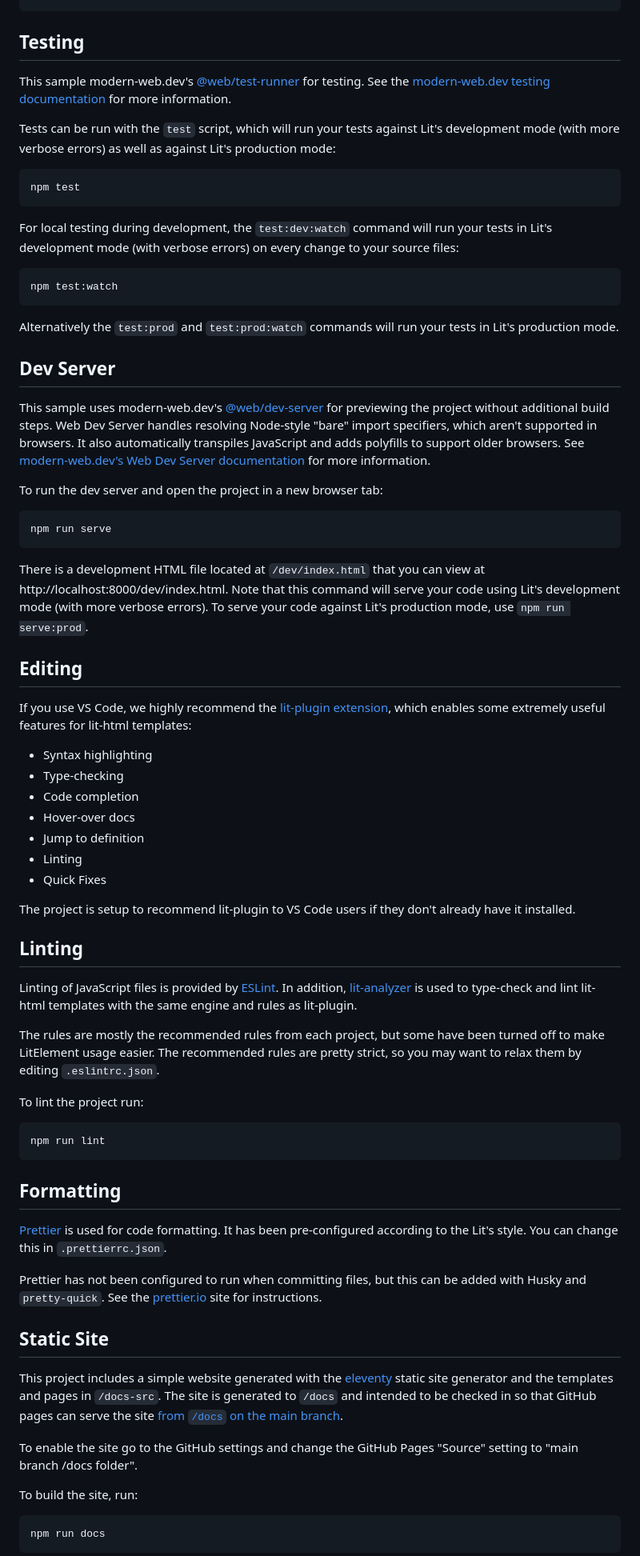
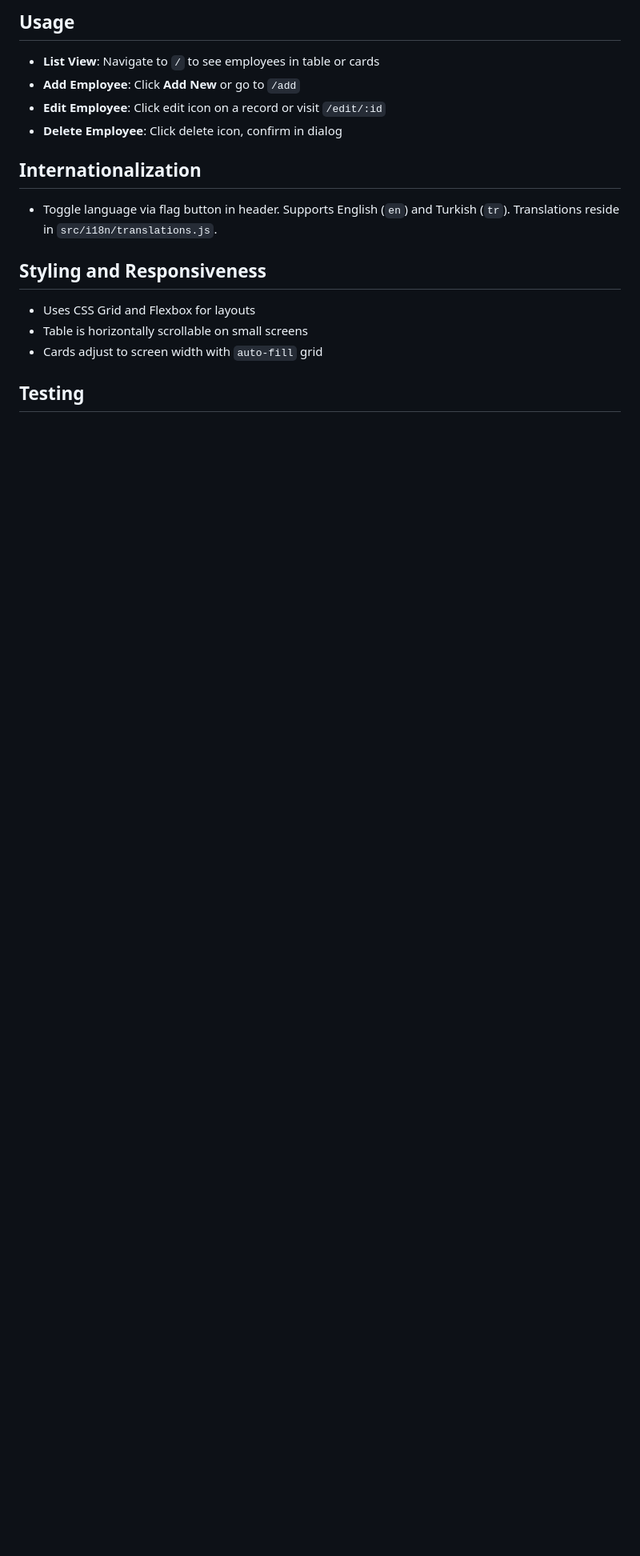
Before and after one commit to yigittosun/employee-management-system, a Markdown page: README.md, the part around the change printed below. Shown: that part at 80% size. GitHub-like rendering; blank space fills up the shorter version.

````diff
--- a/README.md
+++ b/README.md
@@ -32,78 +85,19 @@ npm i
+## Usage
+
+* **List View**: Navigate to `/` to see employees in table or cards
+* **Add Employee**: Click **Add New** or go to `/add`
+* **Edit Employee**: Click edit icon on a record or visit `/edit/:id`
+* **Delete Employee**: Click delete icon, confirm in dialog
+
+## Internationalization
+
+* Toggle language via flag button in header. Supports English (`en`) and Turkish (`tr`). Translations reside in `src/i18n/translations.js`.
+
+## Styling and Responsiveness
+
+* Uses CSS Grid and Flexbox for layouts
+* Table is horizontally scrollable on small screens
+* Cards adjust to screen width with `auto-fill` grid
 
 ## Testing
 
-This sample modern-web.dev's
-[@web/test-runner](https://www.npmjs.com/package/@web/test-runner) for testing. See the
-[modern-web.dev testing documentation](https://modern-web.dev/docs/test-runner/overview) for
-more information.
-
-Tests can be run with the `test` script, which will run your tests against Lit's development mode (with more verbose errors) as well as against Lit's production mode:
-
-```bash
-npm test
-```
-
-For local testing during development, the `test:dev:watch` command will run your tests in Lit's development mode (with verbose errors) on every change to your source files:
-
-```bash
-npm test:watch
-```
-
-Alternatively the `test:prod` and `test:prod:watch` commands will run your tests in Lit's production mode.
-
-## Dev Server
-
-This sample uses modern-web.dev's [@web/dev-server](https://www.npmjs.com/package/@web/dev-server) for previewing the project without additional build steps. Web Dev Server handles resolving Node-style "bare" import specifiers, which aren't supported in browsers. It also automatically transpiles JavaScript and adds polyfills to support older browsers. See [modern-web.dev's Web Dev Server documentation](https://modern-web.dev/docs/dev-server/overview/) for more information.
-
-To run the dev server and open the project in a new browser tab:
-
-```bash
-npm run serve
-```
-
-There is a development HTML file located at `/dev/index.html` that you can view at http://localhost:8000/dev/index.html. Note that this command will serve your code using Lit's development mode (with more verbose errors). To serve your code against Lit's production mode, use `npm run serve:prod`.
-
-## Editing
-
-If you use VS Code, we highly recommend the [lit-plugin extension](https://marketplace.visualstudio.com/items?itemName=runem.lit-plugin), which enables some extremely useful features for lit-html templates:
-
-- Syntax highlighting
-- Type-checking
-- Code completion
-- Hover-over docs
-- Jump to definition
-- Linting
-- Quick Fixes
-
-The project is setup to recommend lit-plugin to VS Code users if they don't already have it installed.
-
-## Linting
-
-Linting of JavaScript files is provided by [ESLint](eslint.org). In addition, [lit-analyzer](https://www.npmjs.com/package/lit-analyzer) is used to type-check and lint lit-html templates with the same engine and rules as lit-plugin.
-
-The rules are mostly the recommended rules from each project, but some have been turned off to make LitElement usage easier. The recommended rules are pretty strict, so you may want to relax them by editing `.eslintrc.json`.
-
-To lint the project run:
-
-```bash
-npm run lint
-```
-
-## Formatting
-
-[Prettier](https://prettier.io/) is used for code formatting. It has been pre-configured according to the Lit's style. You can change this in `.prettierrc.json`.
-
-Prettier has not been configured to run when committing files, but this can be added with Husky and `pretty-quick`. See the [prettier.io](https://prettier.io/) site for instructions.
-
-## Static Site
-
-This project includes a simple website generated with the [eleventy](https://11ty.dev) static site generator and the templates and pages in `/docs-src`. The site is generated to `/docs` and intended to be checked in so that GitHub pages can serve the site [from `/docs` on the main branch](https://help.github.com/en/github/working-with-github-pages/configuring-a-publishing-source-for-your-github-pages-site).
-
-To enable the site go to the GitHub settings and change the GitHub Pages &quot;Source&quot; setting to &quot;main branch /docs folder&quot;.</p>
-
-To build the site, run:
-
-```bash
-npm run docs
-```
-
````
Also changed, not shown: other parts of README.md (+78 -48 lines).
